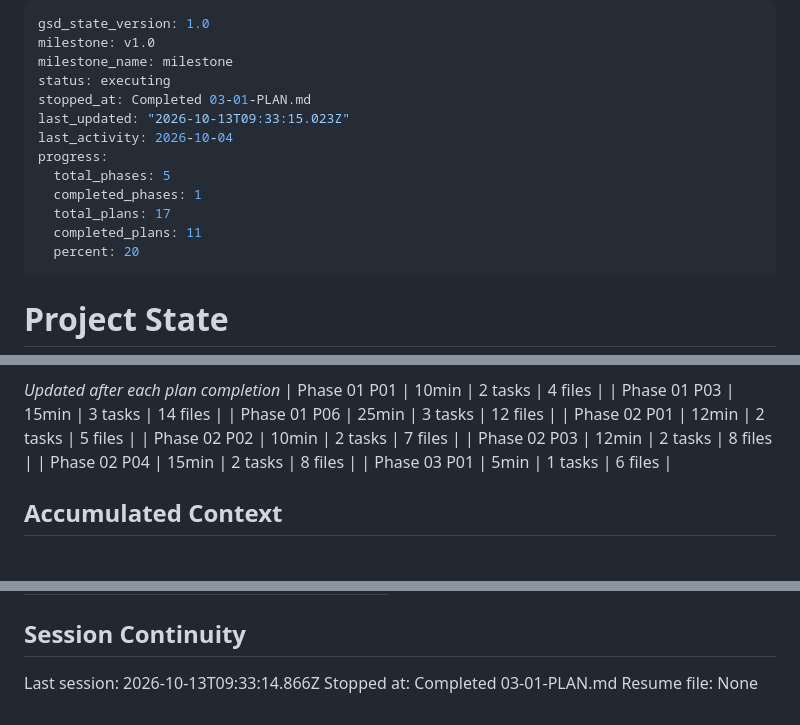
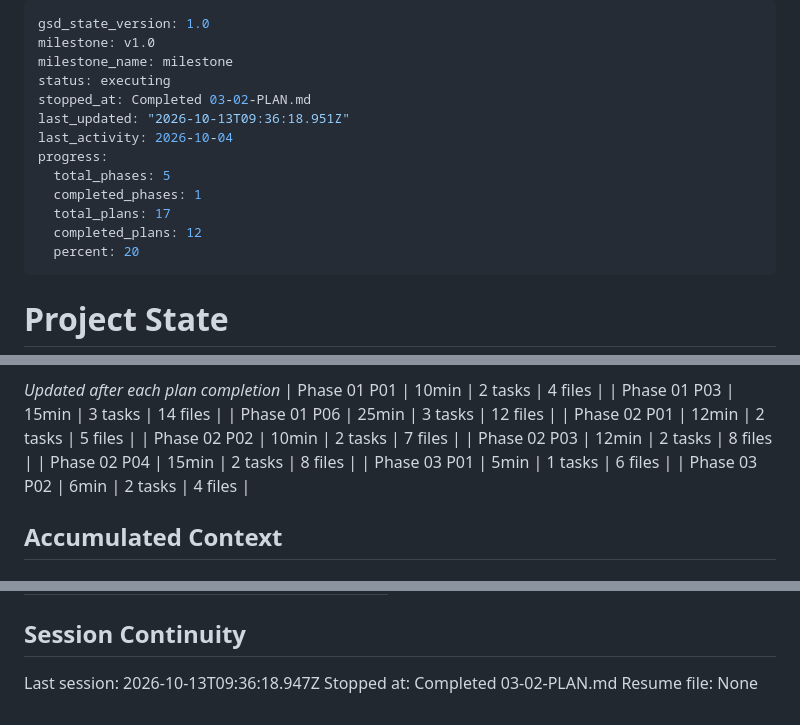
Before and after one commit to aeonkrson/Capstone, a Markdown page: .planning/STATE.md, 3 parts joined by grey strips. Rendered like a GitHub page.

Commit message:
docs(03-02): update state and roadmap
Co-Authored-By: Claude Sonnet 5.5 <noreply@anthropic.com>

```diff
--- a/.planning/STATE.md
+++ b/.planning/STATE.md
@@ -3,14 +3,14 @@ gsd_state_version: 1.0
 milestone: v1.0
 milestone_name: milestone
 status: executing
-stopped_at: Completed 03-01-PLAN.md
-last_updated: "2026-10-13T09:33:15.023Z"
+stopped_at: Completed 03-02-PLAN.md
+last_updated: "2026-10-13T09:36:18.951Z"
 last_activity: 2026-10-04
 progress:
   total_phases: 5
   completed_phases: 1
   total_plans: 17
-  completed_plans: 11
+  completed_plans: 12
   percent: 20
 ---
 
@@ -60,6 +60,7 @@ Progress: [████████░░] 75%
 | Phase 02 P03 | 12min | 2 tasks | 8 files |
 | Phase 02 P04 | 15min | 2 tasks | 8 files |
 | Phase 03 P01 | 5min | 1 tasks | 6 files |
+| Phase 03 P02 | 6min | 2 tasks | 4 files |
 
 ## Accumulated Context
 
@@ -97,6 +98,6 @@ Items acknowledged and carried forward from previous milestone close:
 
 ## Session Continuity
 
-Last session: 2026-10-13T09:33:14.866Z
-Stopped at: Completed 03-01-PLAN.md
+Last session: 2026-10-13T09:36:18.947Z
+Stopped at: Completed 03-02-PLAN.md
 Resume file: None
```
Also changed, not shown: .planning/ROADMAP.md (+3 -3 lines).
